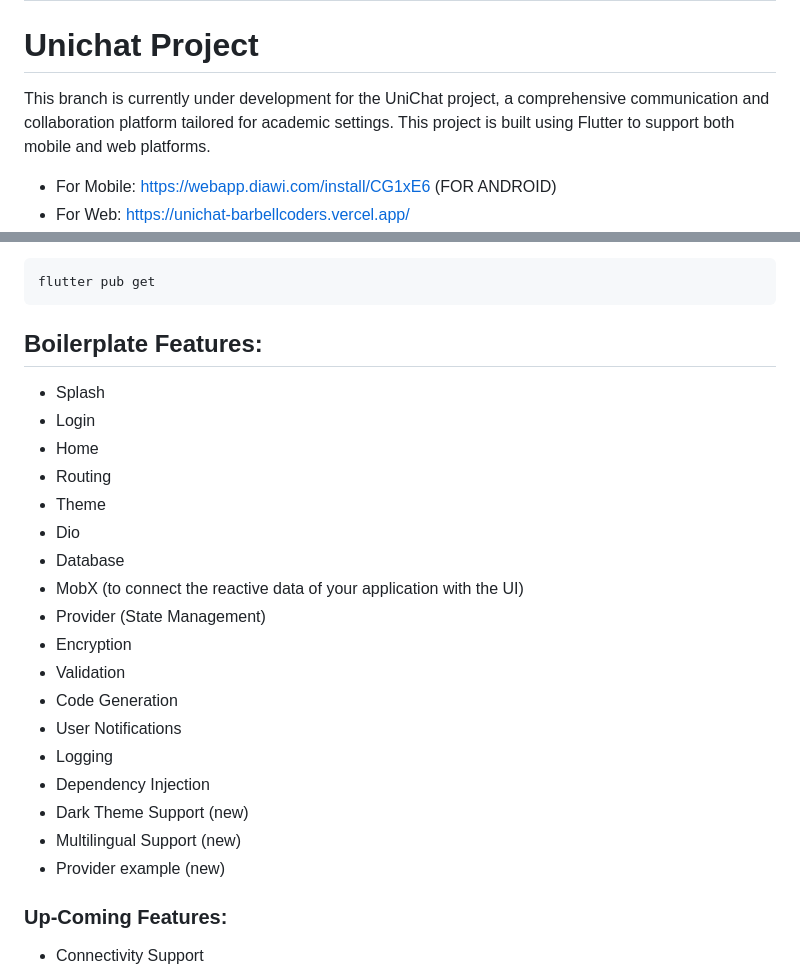
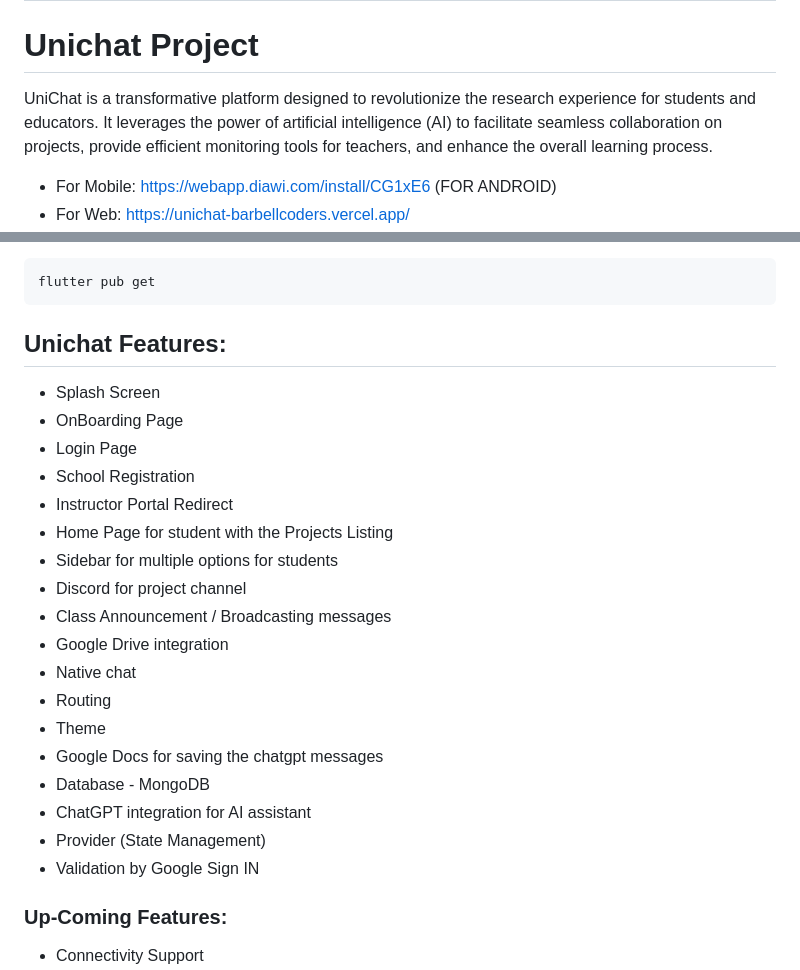
Before and after one commit to Jainish-shah/UniChat_2.0, a Markdown page: README.md, 2 parts joined by grey strips. Drawn GitHub-style.

````diff
--- a/README.md
+++ b/README.md
@@ -2,9 +2,7 @@
 
 
 # Unichat Project
-
-
-This branch is currently under development for the UniChat project, a comprehensive communication and collaboration platform tailored for academic settings. This project is built using Flutter to support both mobile and web platforms.
+UniChat is a transformative platform designed to revolutionize the research experience for students and educators. It leverages the power of artificial intelligence (AI) to facilitate seamless collaboration on projects, provide efficient monitoring tools for teachers, and enhance the overall learning process.
 
 * For Mobile: https://webapp.diawi.com/install/CG1xE6 (FOR ANDROID)
 * For Web: https://unichat-barbellcoders.vercel.app/
@@ -34,26 +32,26 @@ Go to project root and execute the following command in console to get the requi
 flutter pub get
 ```
 
-## Boilerplate Features:
+## Unichat Features:
 
-* Splash
-* Login
-* Home
+* Splash Screen
+* OnBoarding Page
+* Login Page
+* School Registration
+* Instructor Portal Redirect
+* Home Page for student with the Projects Listing
+* Sidebar for multiple options for students
+* Discord for project channel
+* Class Announcement / Broadcasting messages
+* Google Drive integration
+* Native chat
 * Routing
 * Theme
-* Dio
-* Database
-* MobX (to connect the reactive data of your application with the UI)
+* Google Docs for saving the chatgpt messages
+* Database - MongoDB
+* ChatGPT integration for AI assistant
 * Provider (State Management)
-* Encryption
-* Validation
-* Code Generation
-* User Notifications
-* Logging
-* Dependency Injection
-* Dark Theme Support (new)
-* Multilingual Support (new)
-* Provider example (new)
+* Validation by Google Sign IN
 
 ### Up-Coming Features:
 
````
